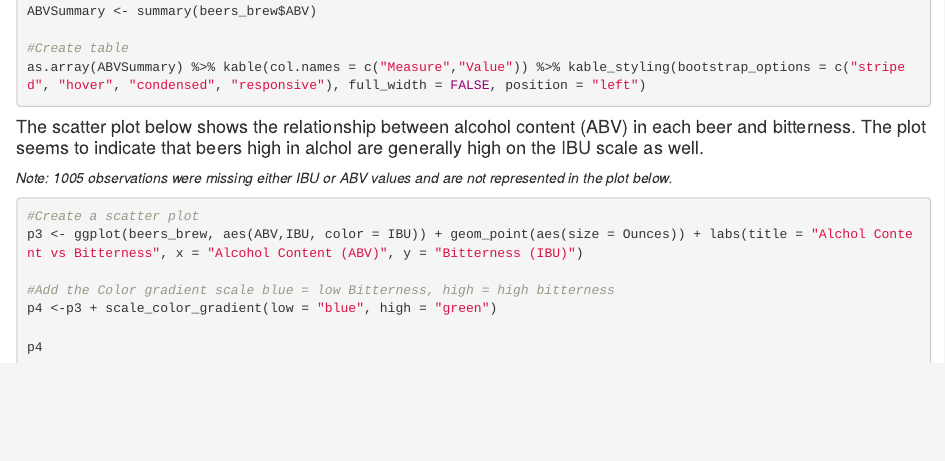
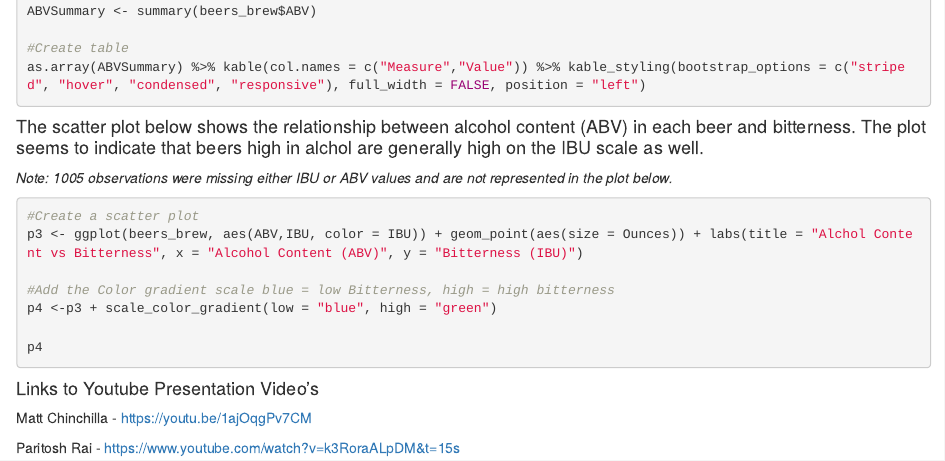
Before and after one commit to Chinchillin1981/CaseStudy1_Matt_Paritosh, an R Markdown document (Case_Study_1.rmd): the page in a window 1100 px wide, from 7260 px down. Rendered offline with R 4.5, knitr and Pandoc, with nearby package versions; the code chunks are not run, so their results and figures are left out.

Commit message:
Added links to Youtube Video

````diff
--- a/Case_Study_1.rmd
+++ b/Case_Study_1.rmd
@@ -404,3 +404,10 @@ p4 <-p3 + scale_color_gradient(low = "blue", high = "green")
 
 p4
 ```
+
+
+#### Links to Youtube Presentation Video's
+
+Matt Chinchilla - https://youtu.be/1ajOqgPv7CM
+
+Paritosh Rai - https://www.youtube.com/watch?v=k3RoraALpDM&t=15s
````
Also changed, not shown: Case_Study_1.html.
